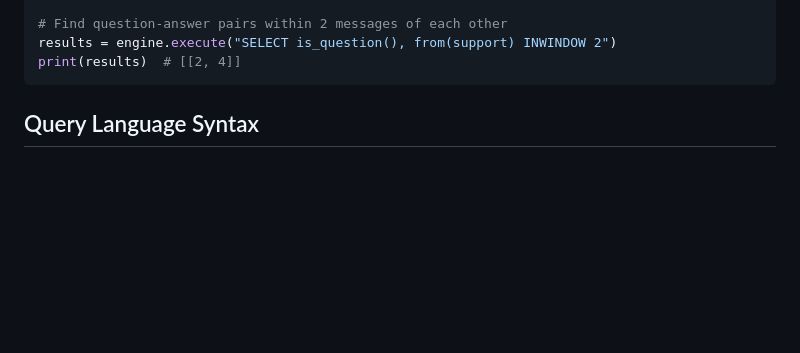
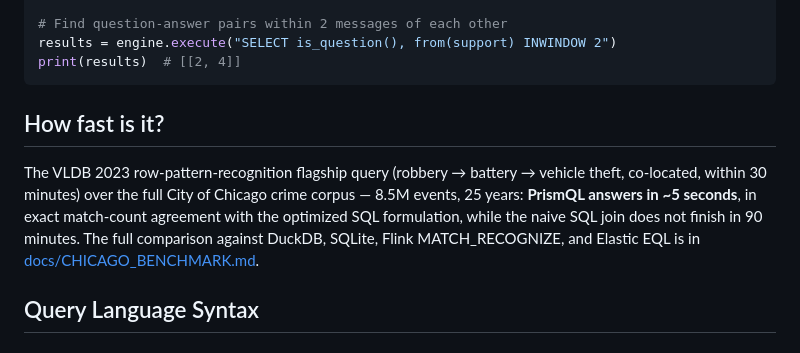
Before and after one commit to mechanicpanic/prismql, a Markdown page: README.md, the part around the change. GitHub-like rendering; blank space fills up the shorter version.

````diff
--- a/README.md
+++ b/README.md
@@ -108,6 +108,16 @@ print(results)  # [[5]]
 results = engine.execute("SELECT is_question(), from(support) INWINDOW 2")
 print(results)  # [[2, 4]]
 ```
+
+## How fast is it?
+
+The VLDB 2023 row-pattern-recognition flagship query (robbery → battery →
+vehicle theft, co-located, within 30 minutes) over the full City of
+Chicago crime corpus — 8.5M events, 25 years: **PrismQL answers in ~5
+seconds**, in exact match-count agreement with the optimized SQL
+formulation, while the naive SQL join does not finish in 90 minutes. The
+full comparison against DuckDB, SQLite, Flink MATCH_RECOGNIZE, and
+Elastic EQL is in [docs/CHICAGO_BENCHMARK.md](docs/CHICAGO_BENCHMARK.md).
 
 ## Query Language Syntax
 
````
Also changed, not shown: docs/CHICAGO_BENCHMARK.md (added, +69 -0 lines).
